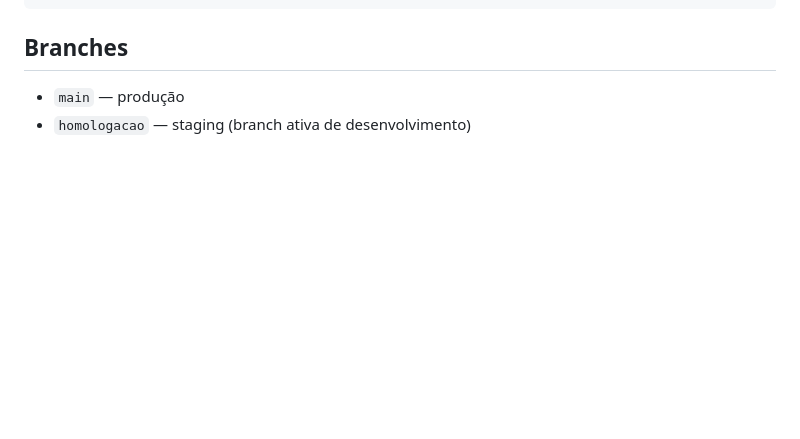
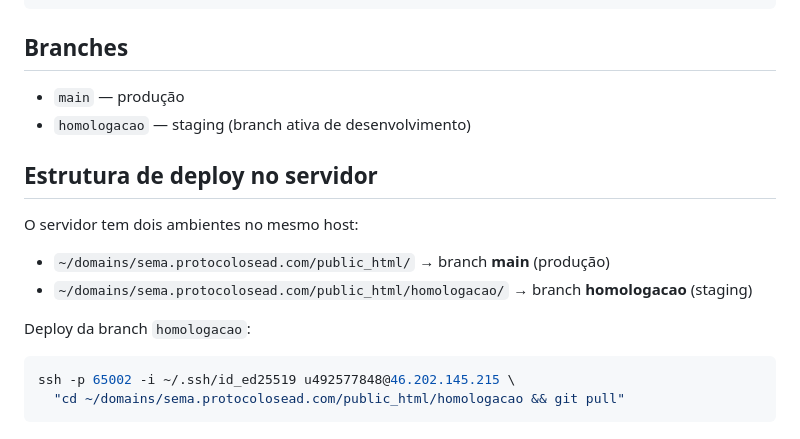
Before and after one commit to kellyson71/sema-php, a Markdown page: CLAUDE.md, the part around the change. Rendered like a GitHub page; blank space fills up the shorter version.

Commit message:
docs(claude): documenta estrutura de deploy homologacao vs produção
Co-Authored-By: Claude Sonnet 4.6 <noreply@anthropic.com>

````diff
--- a/CLAUDE.md
+++ b/CLAUDE.md
@@ -123,3 +123,16 @@ lftp -u "u492577848.semapmpfestagio,Pmpfestagio2021" ftp://46.202.145.215 -e \
 
 - `main` — produção
 - `homologacao` — staging (branch ativa de desenvolvimento)
+
+## Estrutura de deploy no servidor
+
+O servidor tem dois ambientes no mesmo host:
+
+- `~/domains/sema.protocolosead.com/public_html/` → branch **main** (produção)
+- `~/domains/sema.protocolosead.com/public_html/homologacao/` → branch **homologacao** (staging)
+
+Deploy da branch `homologacao`:
+```bash
+ssh -p 65002 -i ~/.ssh/id_ed25519 u492577848@46.202.145.215 \
+  "cd ~/domains/sema.protocolosead.com/public_html/homologacao && git pull"
+```
````
